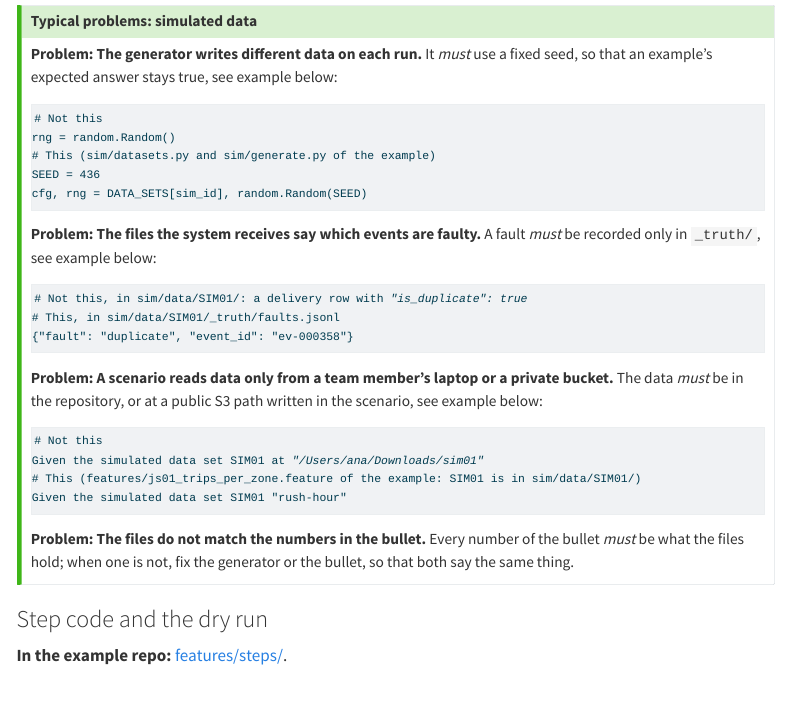
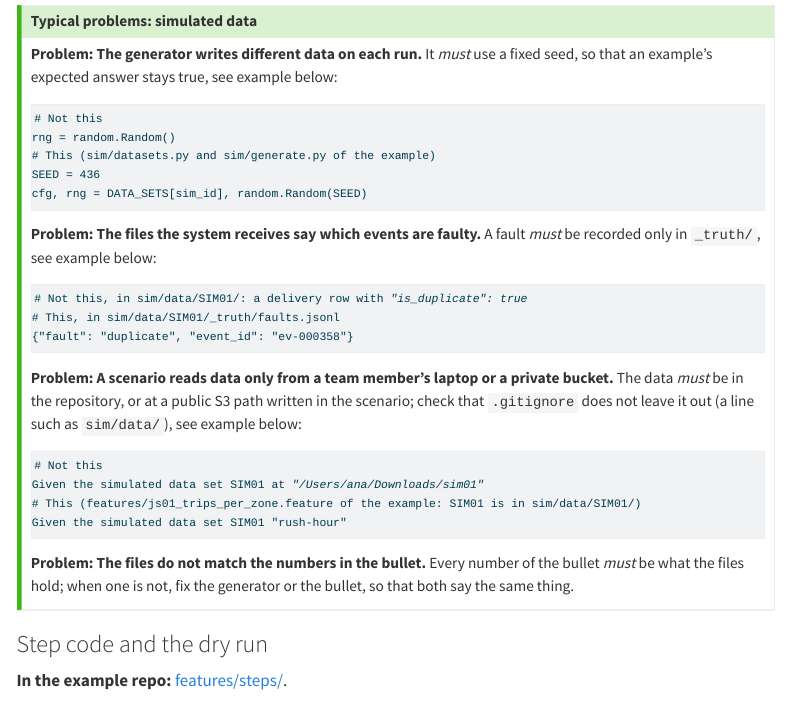
Before and after one commit to cpsc436c-2026w1/lecture-reviews, a Quarto document (project-checkpoint2.qmd): the page in a window 1100 px wide, from 7500 px down. Rendered offline with R 4.5, knitr and Pandoc in place of Quarto, with nearby package versions; menus at the side of the page are left out; long lines of code are wrapped.

Commit message:
checkpoint 2: data left out by .gitignore

````diff
--- a/project-checkpoint2.qmd
+++ b/project-checkpoint2.qmd
@@ -275,7 +275,8 @@ cfg, rng = DATA_SETS[sim_id], random.Random(SEED)</code></pre>
 ```
 
 **Problem: A scenario reads data only from a team member's laptop or a private bucket.** The data *must* be in the
-repository, or at a public S3 path written in the scenario, see example below:
+repository, or at a public S3 path written in the scenario; check that `.gitignore` does not leave it out (a line such
+as `sim/data/`), see example below:
 
 ```{=html}
 <pre class="nt-ex"><code># Not this
````
Also changed, not shown: docs/search.json, 1 other file.
